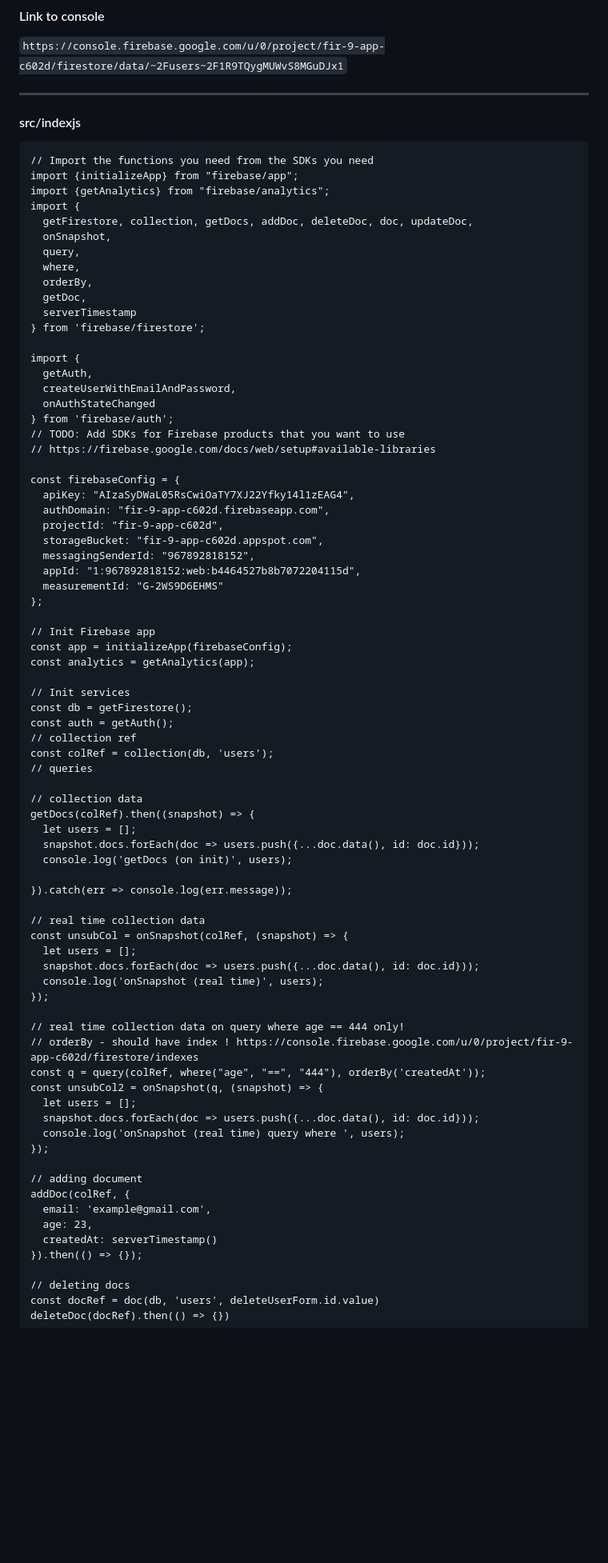
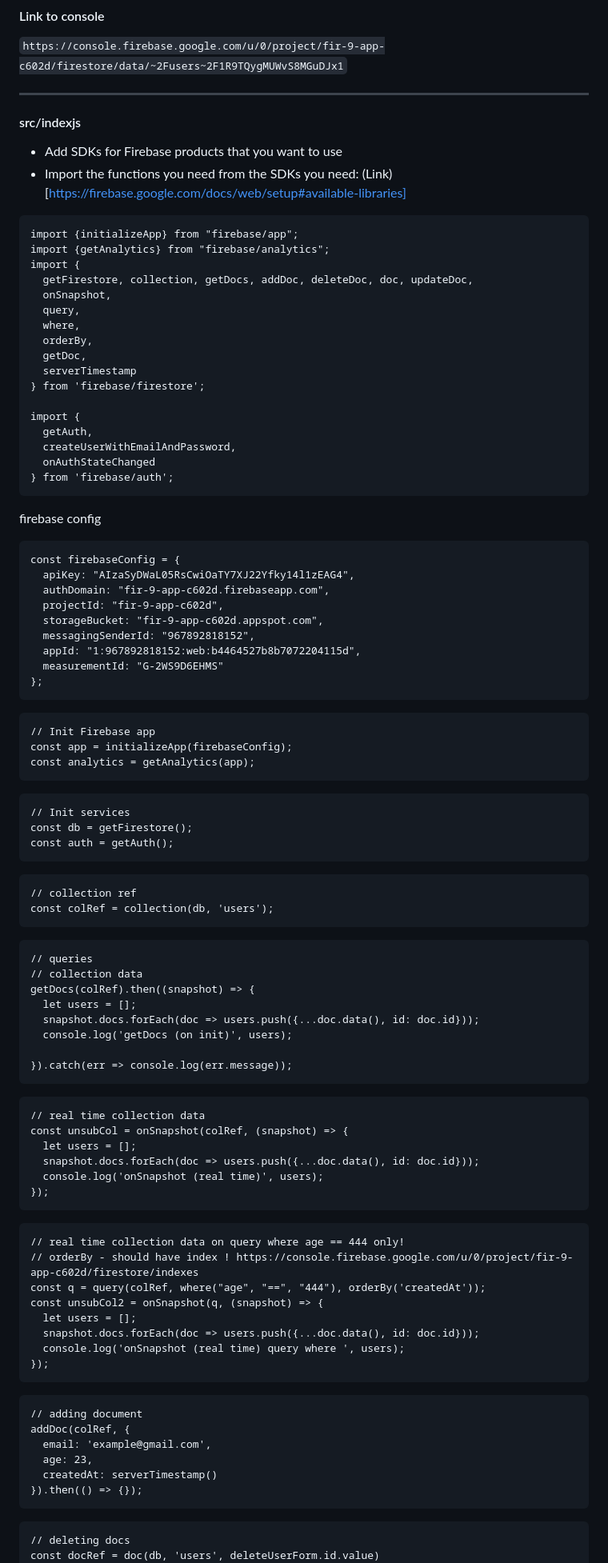
Before and after one commit to maximcoding/firebase-web-tutorial, a Markdown page: README.md, the part around one of its changes. Shown at 80% size. GitHub-like rendering; blank space fills up the shorter version.

````diff
--- a/README.md
+++ b/README.md
@@ -28,8 +28,11 @@ const firebaseConfig = {
 ----
 #### src/indexjs
 
+
+- Add SDKs for Firebase products that you want to use
+- Import the functions you need from the SDKs you need: (Link)[https://firebase.google.com/docs/web/setup#available-libraries]
+
 ```
-// Import the functions you need from the SDKs you need
 import {initializeApp} from "firebase/app";
 import {getAnalytics} from "firebase/analytics";
 import {
@@ -47,9 +50,10 @@ import {
   createUserWithEmailAndPassword,
   onAuthStateChanged
 } from 'firebase/auth';
-// TODO: Add SDKs for Firebase products that you want to use
-// https://firebase.google.com/docs/web/setup#available-libraries
+```
 
+firebase config
+```
 const firebaseConfig = {
   apiKey: "AIzaSyDWaL05RsCwiOaTY7XJ22Yfky14l1zEAG4",
   authDomain: "fir-9-app-c602d.firebaseapp.com",
@@ -59,18 +63,27 @@ const firebaseConfig = {
   appId: "1:967892818152:web:b4464527b8b7072204115d",
   measurementId: "G-2WS9D6EHMS"
 };
+```
 
+```
 // Init Firebase app
 const app = initializeApp(firebaseConfig);
 const analytics = getAnalytics(app);
+```
 
+```
 // Init services
 const db = getFirestore();
 const auth = getAuth();
+```
+
+```
 // collection ref
 const colRef = collection(db, 'users');
+```
+
+```
 // queries
-
 // collection data
 getDocs(colRef).then((snapshot) => {
   let users = [];
@@ -78,14 +91,18 @@ getDocs(colRef).then((snapshot) => {
   console.log('getDocs (on init)', users);
 
 }).catch(err => console.log(err.message));
+```
 
+```
 // real time collection data
 const unsubCol = onSnapshot(colRef, (snapshot) => {
   let users = [];
   snapshot.docs.forEach(doc => users.push({...doc.data(), id: doc.id}));
   console.log('onSnapshot (real time)', users);
 });
+```
 
+```
 // real time collection data on query where age == 444 only!
 // orderBy - should have index ! https://console.firebase.google.com/u/0/project/fir-9-app-c602d/firestore/indexes
 const q = query(colRef, where("age", "==", "444"), orderBy('createdAt'));
@@ -94,11 +111,15 @@ const unsubCol2 = onSnapshot(q, (snapshot) => {
   snapshot.docs.forEach(doc => users.push({...doc.data(), id: doc.id}));
   console.log('onSnapshot (real time) query where ', users);
 });
+```
 
+
+```
 // adding document
 addDoc(colRef, {
   email: 'example@gmail.com',
   age: 23,
   createdAt: serverTimestamp()
 }).then(() => {});
+```
 
````
Also changed, not shown: other parts of README.md (+9 -0 lines).
